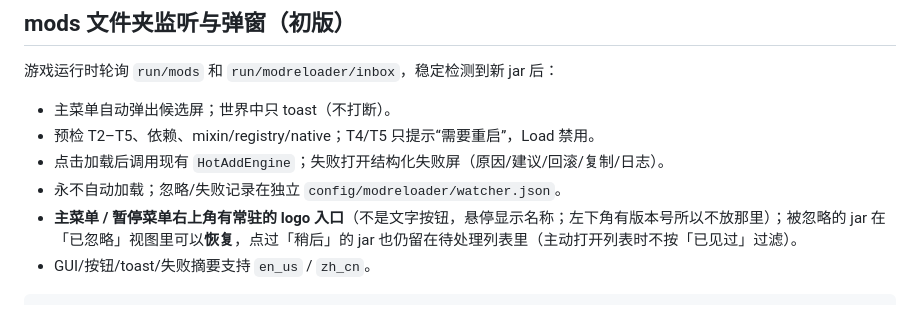
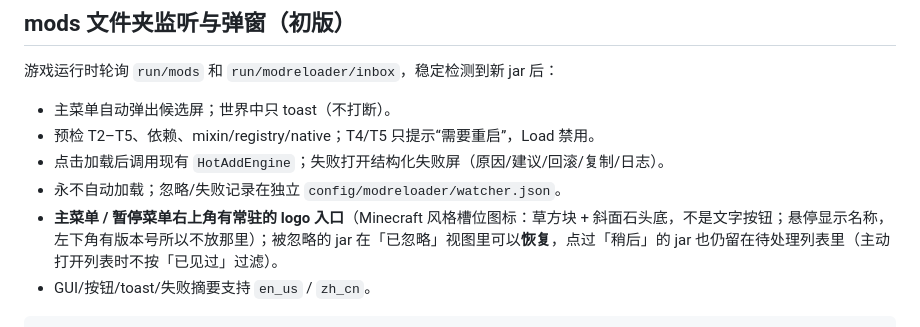
Before and after one commit to WanConcubine/Mod-Reloader, a Markdown page: README.md, the part around the change. Rendered like a GitHub page.

````diff
--- a/README.md
+++ b/README.md
@@ -165,7 +165,7 @@ Missing or unsupported mandatory dependencies:
 - 预检 T2–T5、依赖、mixin/registry/native；T4/T5 只提示“需要重启”，Load 禁用。
 - 点击加载后调用现有 `HotAddEngine`；失败打开结构化失败屏（原因/建议/回滚/复制/日志）。
 - 永不自动加载；忽略/失败记录在独立 `config/modreloader/watcher.json`。
-- **主菜单 / 暂停菜单右上角有常驻的 logo 入口**（不是文字按钮，悬停显示名称；左下角有版本号所以不放那里）；被忽略的 jar 在「已忽略」视图里可以**恢复**，点过「稍后」的 jar 也仍留在待处理列表里（主动打开列表时不按「已见过」过滤）。
+- **主菜单 / 暂停菜单右上角有常驻的 logo 入口**（Minecraft 风格槽位图标：草方块 + 斜面石头底，不是文字按钮；悬停显示名称，左下角有版本号所以不放那里）；被忽略的 jar 在「已忽略」视图里可以**恢复**，点过「稍后」的 jar 也仍留在待处理列表里（主动打开列表时不按「已见过」过滤）。
 - GUI/按钮/toast/失败摘要支持 `en_us` / `zh_cn`。
 
 ```text
````
Also changed, not shown: docs/status.md (+2 -1 lines), docs/features/images/menu-logo-entry.png, 4 other files.
